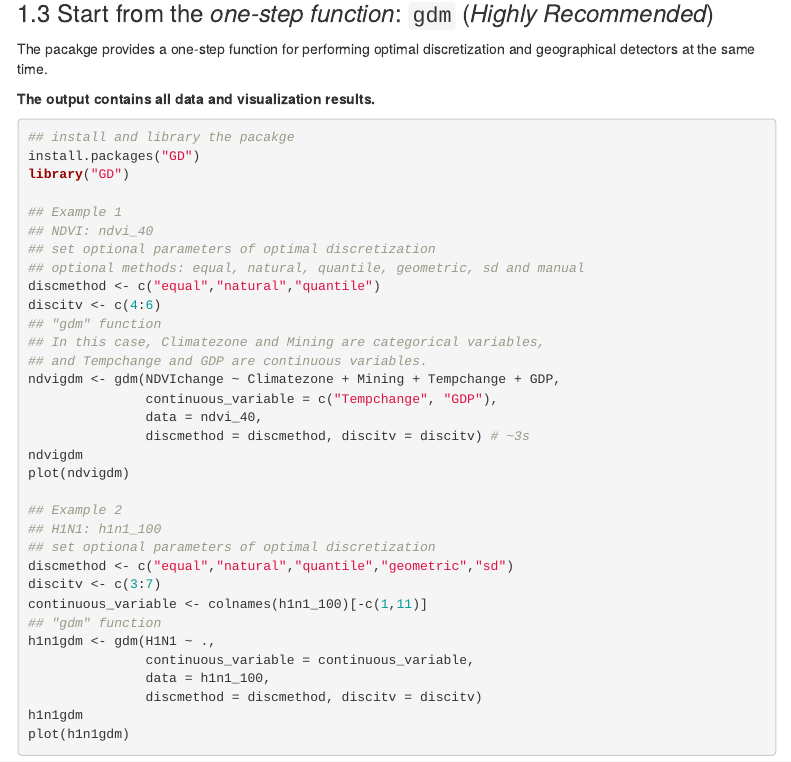
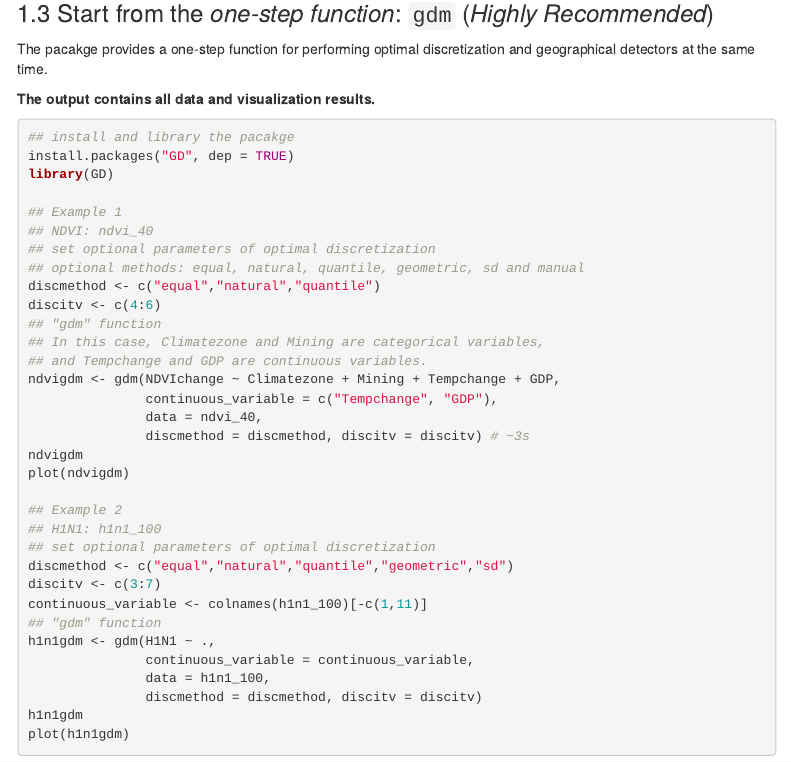
Before and after one commit to ausgis/GD, an R Markdown document (vignettes/GD.Rmd): the page in a window 1100 px wide, from 1200 px down. Rendered offline with R 4.5, knitr and Pandoc, with nearby package versions; menus at the side of the page are left out.

Commit message:
set dep to `TRUE`

````diff
--- a/vignettes/GD.Rmd
+++ b/vignettes/GD.Rmd
@@ -91,8 +91,8 @@ The pacakge provides a one-step function for performing optimal discretization a
 
 ```{r, eval = FALSE}
 ## install and library the pacakge
-install.packages("GD")
-library("GD")
+install.packages("GD", dep = TRUE)
+library(GD)
 
 ## Example 1
 ## NDVI: ndvi_40
````
